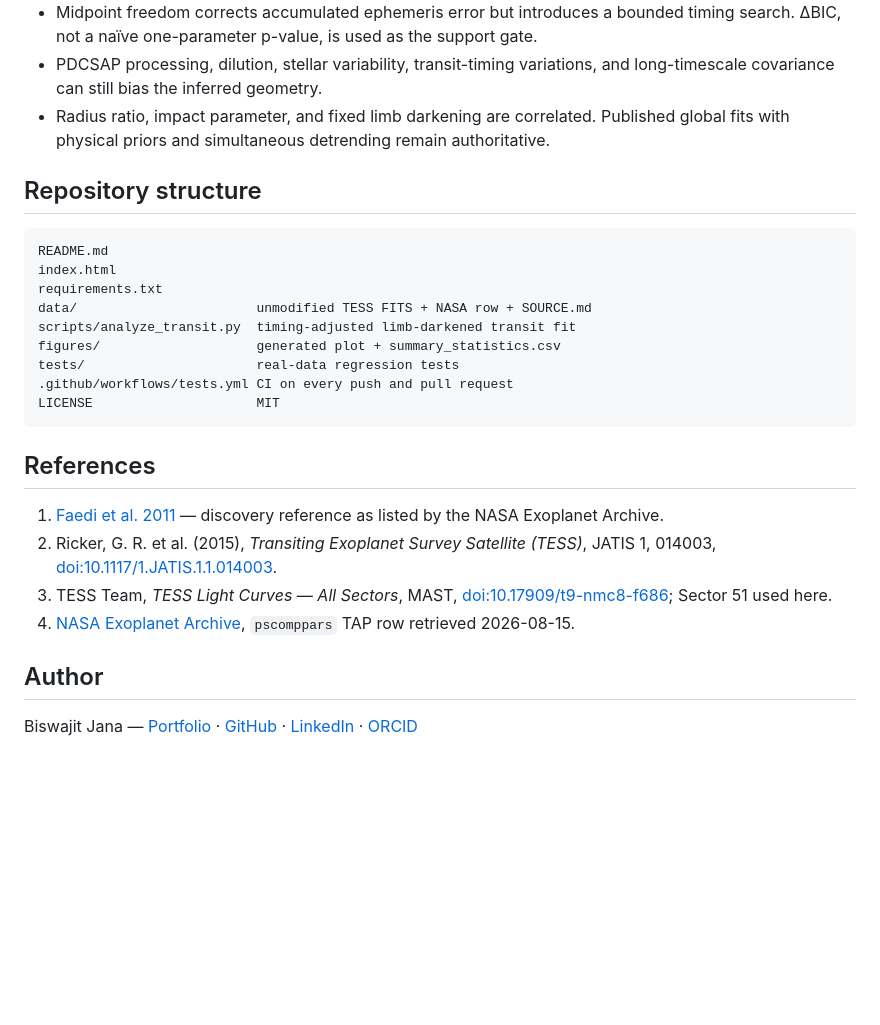
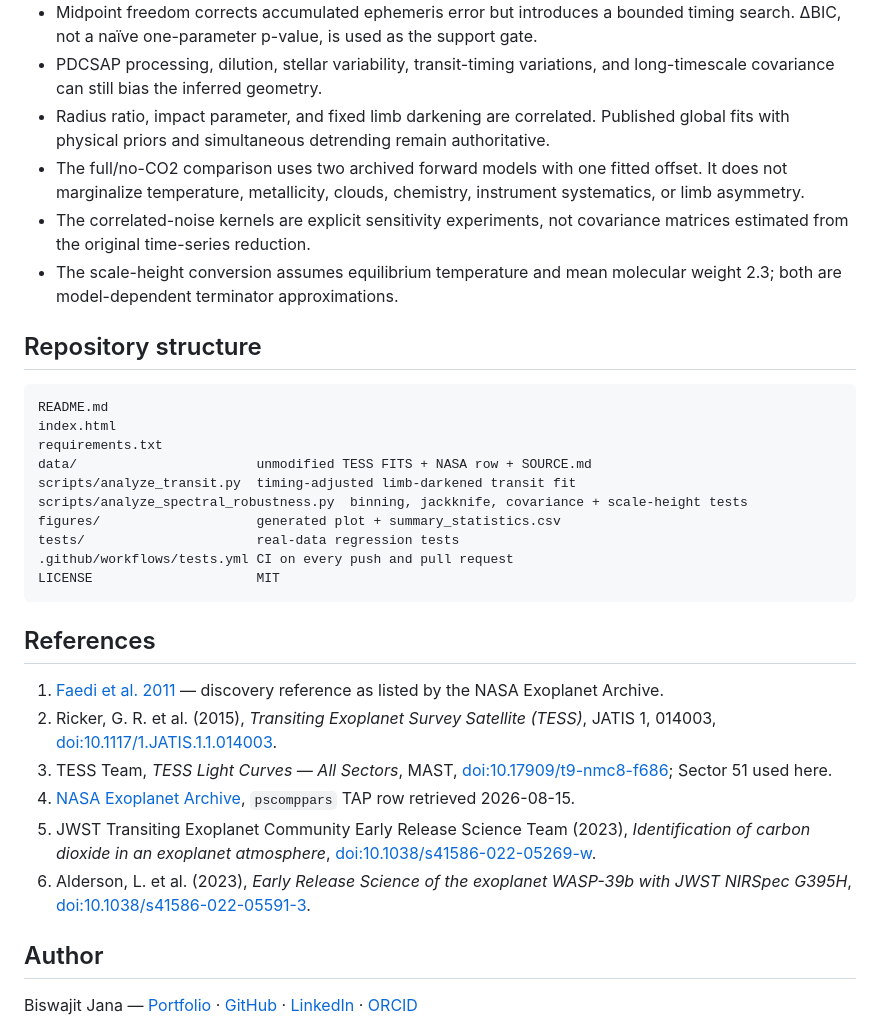
Before and after one commit to Biswajit1999/wasp-39b-exoplanet-report, a Markdown page: README.md, the part around the change printed below. Drawn GitHub-style; blank space fills up the shorter version.

```diff
--- a/README.md
+++ b/README.md
@@ -121,6 +144,9 @@ Primary source: [Alderson et al. 2023, Nature](https://doi.org/10.1038/s41586-02
 - Midpoint freedom corrects accumulated ephemeris error but introduces a bounded timing search. ΔBIC, not a naïve one-parameter p-value, is used as the support gate.
 - PDCSAP processing, dilution, stellar variability, transit-timing variations, and long-timescale covariance can still bias the inferred geometry.
 - Radius ratio, impact parameter, and fixed limb darkening are correlated. Published global fits with physical priors and simultaneous detrending remain authoritative.
+- The full/no-CO2 comparison uses two archived forward models with one fitted offset. It does not marginalize temperature, metallicity, clouds, chemistry, instrument systematics, or limb asymmetry.
+- The correlated-noise kernels are explicit sensitivity experiments, not covariance matrices estimated from the original time-series reduction.
+- The scale-height conversion assumes equilibrium temperature and mean molecular weight 2.3; both are model-dependent terminator approximations.
 
 ## Repository structure
 
@@ -130,6 +156,7 @@ index.html
 requirements.txt
 data/                       unmodified TESS FITS + NASA row + SOURCE.md
 scripts/analyze_transit.py  timing-adjusted limb-darkened transit fit
+scripts/analyze_spectral_robustness.py  binning, jackknife, covariance + scale-height tests
 figures/                    generated plot + summary_statistics.csv
 tests/                      real-data regression tests
 .github/workflows/tests.yml CI on every push and pull request
@@ -142,6 +169,8 @@ LICENSE                     MIT
 2. Ricker, G. R. et al. (2015), *Transiting Exoplanet Survey Satellite (TESS)*, JATIS 1, 014003, [doi:10.1117/1.JATIS.1.1.014003](https://doi.org/10.1117/1.JATIS.1.1.014003).
 3. TESS Team, *TESS Light Curves — All Sectors*, MAST, [doi:10.17909/t9-nmc8-f686](https://doi.org/10.17909/t9-nmc8-f686); Sector 51 used here.
 4. [NASA Exoplanet Archive](https://exoplanetarchive.ipac.caltech.edu/), `pscomppars` TAP row retrieved 2026-08-15.
+5. JWST Transiting Exoplanet Community Early Release Science Team (2023), *Identification of carbon dioxide in an exoplanet atmosphere*, [doi:10.1038/s41586-022-05269-w](https://doi.org/10.1038/s41586-022-05269-w).
+6. Alderson, L. et al. (2023), *Early Release Science of the exoplanet WASP-39b with JWST NIRSpec G395H*, [doi:10.1038/s41586-022-05591-3](https://doi.org/10.1038/s41586-022-05591-3).
 
 ## Author
 
```
Also changed, not shown: other parts of README.md (+23 -0 lines), figures/wasp39b_depth_consistency.png, figures/wasp39b_multisector_transits.png, figures/wasp39b_noise_diagnostics.png, figures/wasp39b_published_spectrum.png, figures/wasp39b_spectral_robustness.png (added), figures/wasp39b_tess_transit.png, 8 other files.
